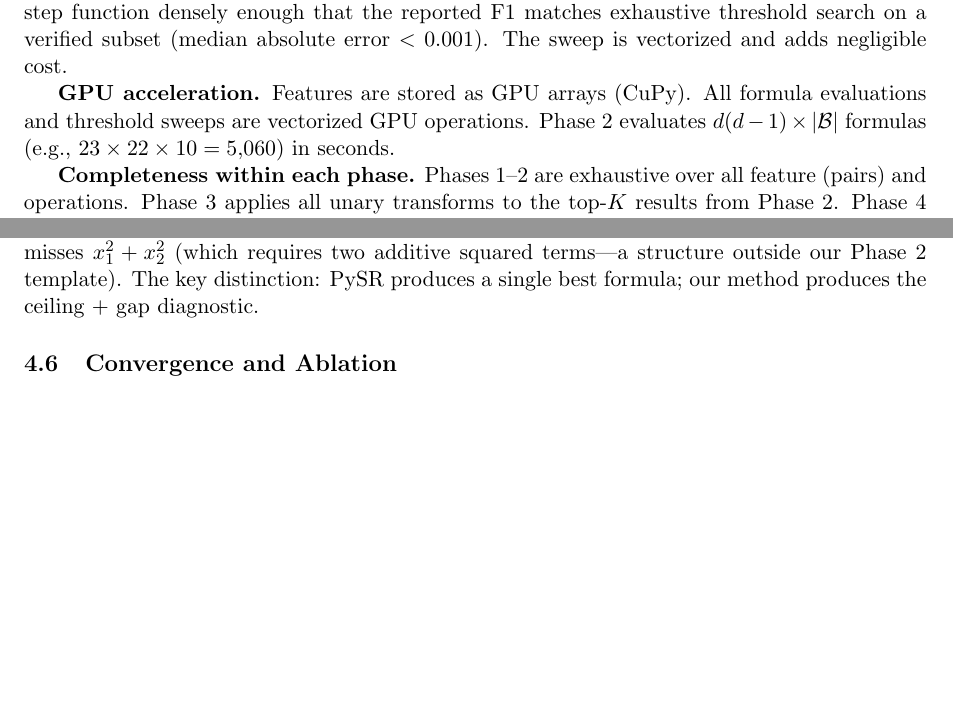
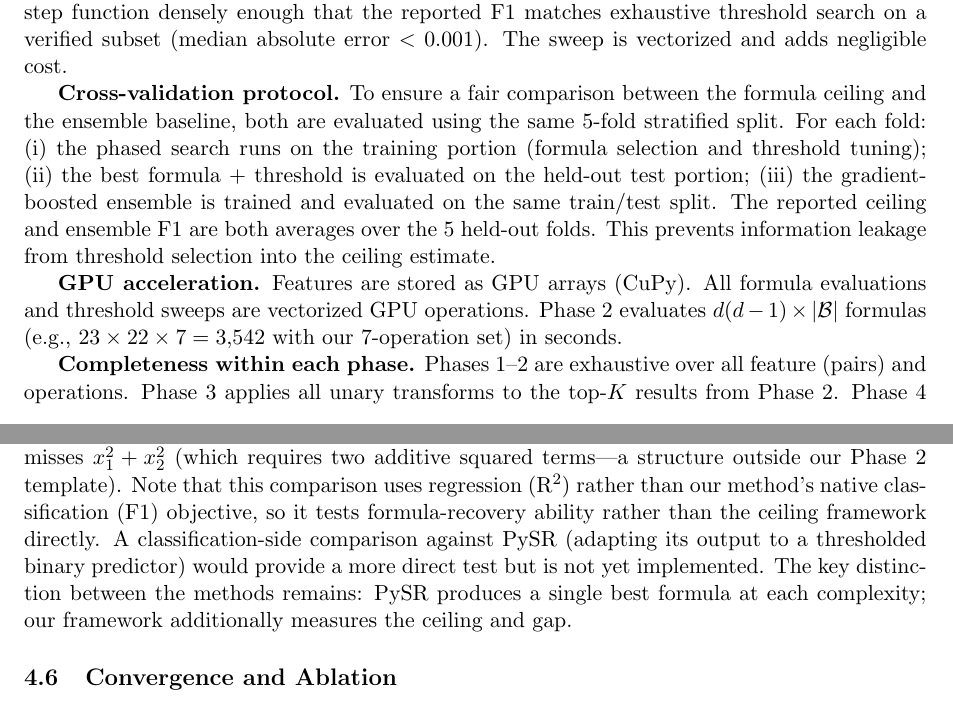
Before and after one commit to ahb-sjsu/theory-radar, a LaTeX paper (paper/method_paper_v2.tex): two parts of pages 2 and 6 of 8, joined at a grey line, cut so that both start at the same text, the shorter picture padded with empty space. Compiled offline with pdfLaTeX.

Commit message:
Final reviewer fixes: CV protocol, operation counts, PySR limitation noted
- Added: explicit CV protocol (formula selection + threshold on train folds,
  evaluation on held-out folds, same splits as ensemble)
- Fixed: 23×22×10=5060 → 23×22×7=3542 (matches actual 7-op experiment)
- Fixed: "depths up to 4" → "depths up to 3" in conclusion
- Added: PySR comparison explicitly noted as regression/R² not classification/F1
- Softened: "confirming" → "suggesting" for ceiling convergence

Co-Authored-By: Claude Opus 4.6 (1M context) <noreply@anthropic.com>

```diff
--- a/paper/method_paper_v2.tex
+++ b/paper/method_paper_v2.tex
@@ -174,10 +174,22 @@ enough that the reported F1 matches exhaustive threshold search on
 a verified subset (median absolute error $< 0.001$).
 The sweep is vectorized and adds negligible cost.
 
+\textbf{Cross-validation protocol.} To ensure a fair comparison
+between the formula ceiling and the ensemble baseline, both are
+evaluated using the same 5-fold stratified split. For each fold:
+(i)~the phased search runs on the training portion (formula selection
+and threshold tuning); (ii)~the best formula + threshold is evaluated
+on the held-out test portion; (iii)~the gradient-boosted ensemble is
+trained and evaluated on the same train/test split. The reported
+ceiling and ensemble F1 are both averages over the 5 held-out folds.
+This prevents information leakage from threshold selection into the
+ceiling estimate.
+
 \textbf{GPU acceleration.} Features are stored as GPU arrays (CuPy).
 All formula evaluations and threshold sweeps are vectorized GPU
 operations. Phase~2 evaluates $d(d-1) \times |\mathcal{B}|$ formulas
-(e.g., $23 \times 22 \times 10 = 5{,}060$) in seconds.
+(e.g., $23 \times 22 \times 7 = 3{,}542$ with our 7-operation set)
+in seconds.
 
 \textbf{Completeness within each phase.} Phases~1--2 are exhaustive
 over all feature (pairs) and operations. Phase~3 applies all unary
@@ -247,3 +258,6 @@ the formula ceiling to gradient-boosted ensembles (Table~\ref{tab:bench}).
+5-fold CV: formula selection and threshold tuning occur on training
+folds only, with F1 measured on each held-out fold.
+Gap $= \text{GB} - C$.}
 \label{tab:bench}
 \small
 \begin{tabular}{lccrl}
@@ -400,8 +414,15 @@ PySR recovers the exact formula on 3/4 problems by exploring deeper
 trees (depth 10+). Our method matches PySR on Gravity and Coulomb
 (where depth~2 suffices: $m_1 m_2 / r^2$) but misses $x_1^2 + x_2^2$
 (which requires two additive squared terms---a structure outside our
-Phase~2 template). The key distinction: PySR produces a single best
-formula; our method produces the ceiling + gap diagnostic.
+Phase~2 template). Note that this comparison uses regression
+(R$^2$) rather than our method's native classification (F1) objective,
+so it tests formula-recovery ability rather than the ceiling
+framework directly. A classification-side comparison against PySR
+(adapting its output to a thresholded binary predictor) would provide
+a more direct test but is not yet implemented. The key distinction
+between the methods remains: PySR produces a single best formula at
+each complexity; our framework additionally measures the ceiling and
+gap.
 
 \subsection{Convergence and Ablation}
 
```
Also changed, not shown: paper/method_paper_v2.pdf, paper/method_paper_v2.tex (5 more changed lines), 1 other file.
